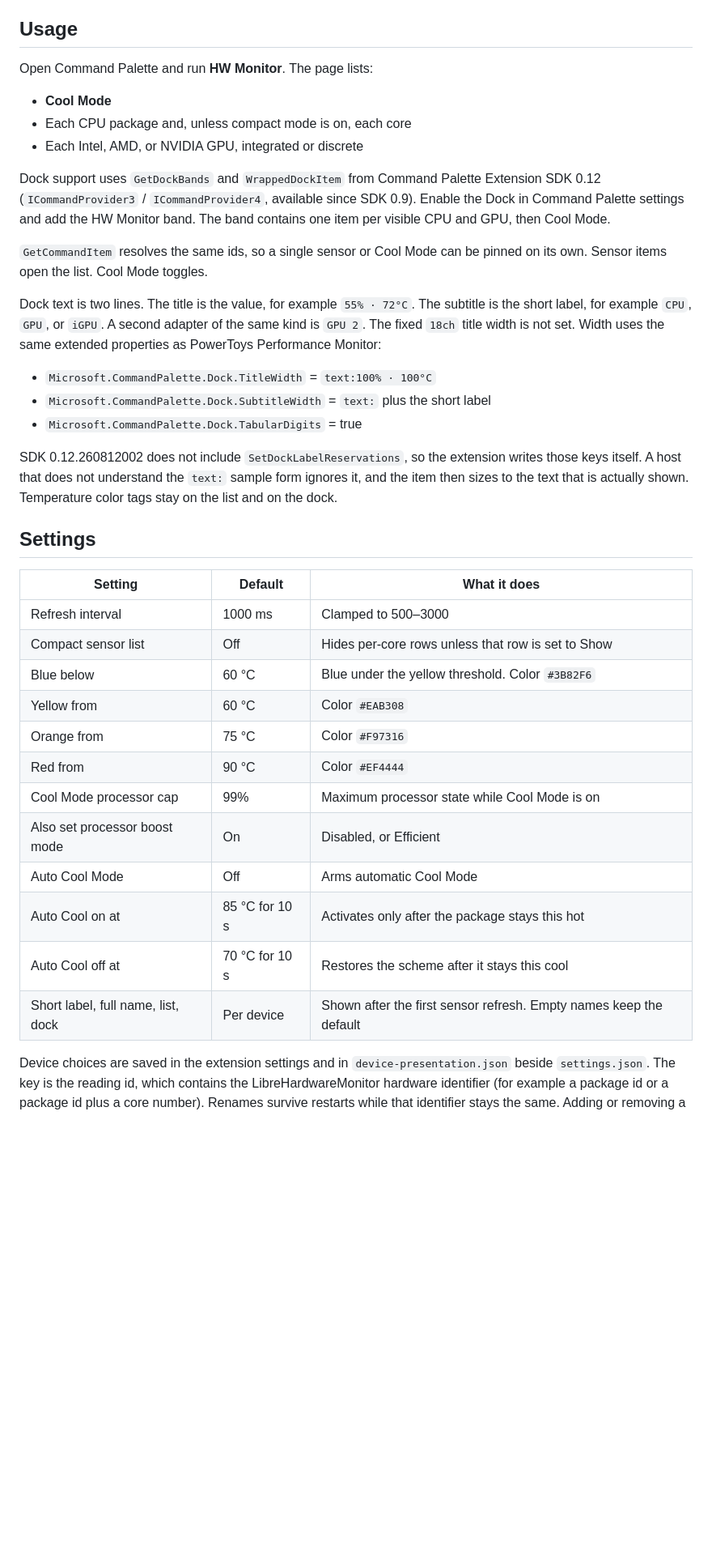
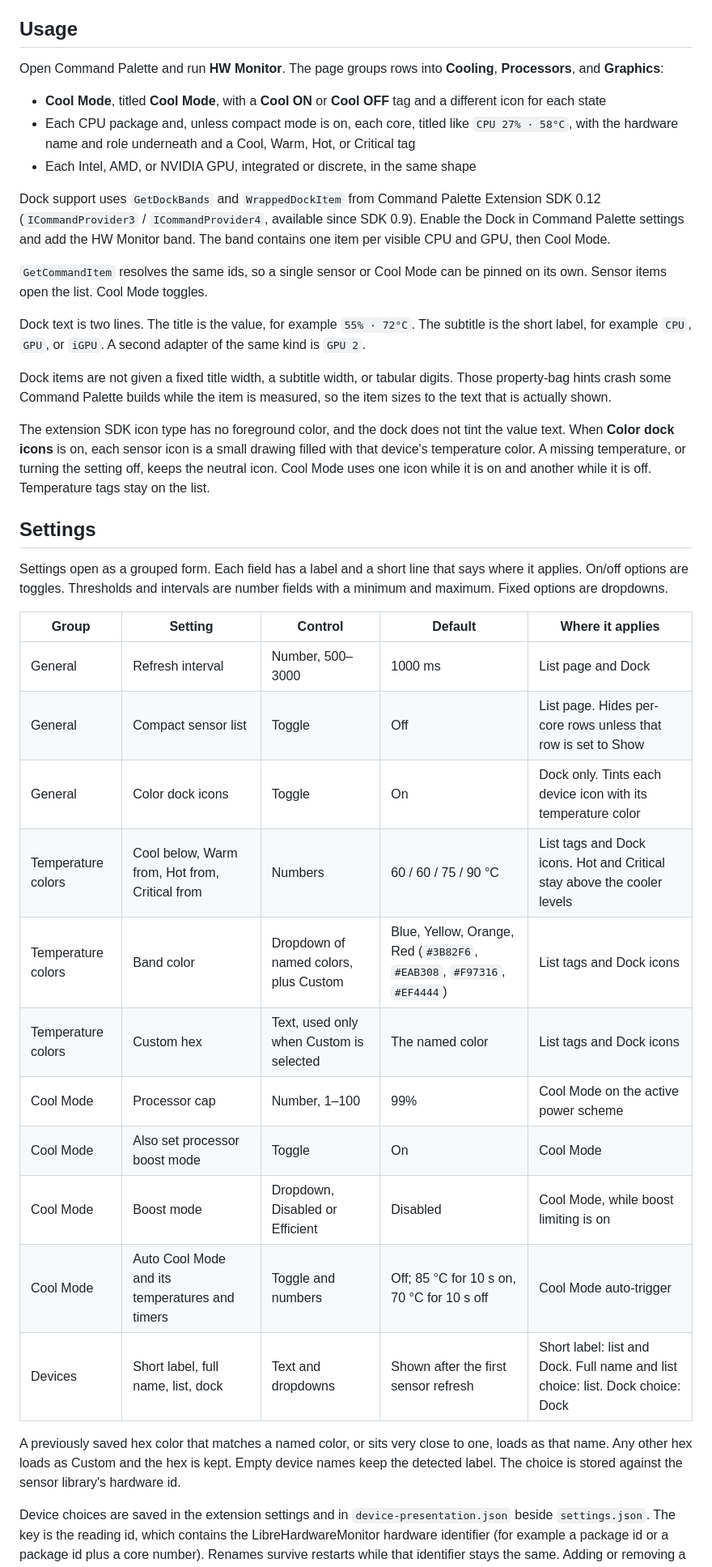
Before and after one commit to ondery/hwmonitor, a Markdown page: README.md, the part around one of its changes. Shown at 81% size. Rendered like a GitHub page; blank space fills up the shorter version.

```diff
--- a/README.md
+++ b/README.md
@@ -141,40 +141,41 @@ Each sensor object has `hardwareId`, `hardwareName`, `kind` (`cpu` or `gpu`), `g
 
 ## Usage
 
-Open Command Palette and run **HW Monitor**. The page lists:
+Open Command Palette and run **HW Monitor**. The page groups rows into **Cooling**, **Processors**, and **Graphics**:
 
-- **Cool Mode**
-- Each CPU package and, unless compact mode is on, each core
-- Each Intel, AMD, or NVIDIA GPU, integrated or discrete
+- **Cool Mode**, titled **Cool Mode**, with a **Cool ON** or **Cool OFF** tag and a different icon for each state
+- Each CPU package and, unless compact mode is on, each core, titled like `CPU 27% · 58°C`, with the hardware name and role underneath and a Cool, Warm, Hot, or Critical tag
+- Each Intel, AMD, or NVIDIA GPU, integrated or discrete, in the same shape
 
 Dock support uses `GetDockBands` and `WrappedDockItem` from Command Palette Extension SDK 0.12 (`ICommandProvider3` / `ICommandProvider4`, available since SDK 0.9). Enable the Dock in Command Palette settings and add the HW Monitor band. The band contains one item per visible CPU and GPU, then Cool Mode.
 
 `GetCommandItem` resolves the same ids, so a single sensor or Cool Mode can be pinned on its own. Sensor items open the list. Cool Mode toggles.
 
-Dock text is two lines. The title is the value, for example `55% · 72°C`. The subtitle is the short label, for example `CPU`, `GPU`, or `iGPU`. A second adapter of the same kind is `GPU 2`. The fixed `18ch` title width is not set. Width uses the same extended properties as PowerToys Performance Monitor:
+Dock text is two lines. The title is the value, for example `55% · 72°C`. The subtitle is the short label, for example `CPU`, `GPU`, or `iGPU`. A second adapter of the same kind is `GPU 2`.
 
-- `Microsoft.CommandPalette.Dock.TitleWidth` = `text:100% · 100°C`
-- `Microsoft.CommandPalette.Dock.SubtitleWidth` = `text:` plus the short label
-- `Microsoft.CommandPalette.Dock.TabularDigits` = true
+Dock items are not given a fixed title width, a subtitle width, or tabular digits. Those property-bag hints crash some Command Palette builds while the item is measured, so the item sizes to the text that is actually shown.
 
-SDK 0.12.260812002 does not include `SetDockLabelReservations`, so the extension writes those keys itself. A host that does not understand the `text:` sample form ignores it, and the item then sizes to the text that is actually shown. Temperature color tags stay on the list and on the dock.
+The extension SDK icon type has no foreground color, and the dock does not tint the value text. When **Color dock icons** is on, each sensor icon is a small drawing filled with that device's temperature color. A missing temperature, or turning the setting off, keeps the neutral icon. Cool Mode uses one icon while it is on and another while it is off. Temperature tags stay on the list.
 
 ## Settings
 
-| Setting | Default | What it does |
-| --- | --- | --- |
-| Refresh interval | 1000 ms | Clamped to 500–3000 |
-| Compact sensor list | Off | Hides per-core rows unless that row is set to Show |
-| Blue below | 60 °C | Blue under the yellow threshold. Color `#3B82F6` |
-| Yellow from | 60 °C | Color `#EAB308` |
-| Orange from | 75 °C | Color `#F97316` |
-| Red from | 90 °C | Color `#EF4444` |
-| Cool Mode processor cap | 99% | Maximum processor state while Cool Mode is on |
-| Also set processor boost mode | On | Disabled, or Efficient |
-| Auto Cool Mode | Off | Arms automatic Cool Mode |
-| Auto Cool on at | 85 °C for 10 s | Activates only after the package stays this hot |
-| Auto Cool off at | 70 °C for 10 s | Restores the scheme after it stays this cool |
-| Short label, full name, list, dock | Per device | Shown after the first sensor refresh. Empty names keep the default |
+Settings open as a grouped form. Each field has a label and a short line that says where it applies. On/off options are toggles. Thresholds and intervals are number fields with a minimum and maximum. Fixed options are dropdowns.
+
+| Group | Setting | Control | Default | Where it applies |
+| --- | --- | --- | --- | --- |
+| General | Refresh interval | Number, 500–3000 | 1000 ms | List page and Dock |
+| General | Compact sensor list | Toggle | Off | List page. Hides per-core rows unless that row is set to Show |
+| General | Color dock icons | Toggle | On | Dock only. Tints each device icon with its temperature color |
+| Temperature colors | Cool below, Warm from, Hot from, Critical from | Numbers | 60 / 60 / 75 / 90 °C | List tags and Dock icons. Hot and Critical stay above the cooler levels |
+| Temperature colors | Band color | Dropdown of named colors, plus Custom | Blue, Yellow, Orange, Red (`#3B82F6`, `#EAB308`, `#F97316`, `#EF4444`) | List tags and Dock icons |
+| Temperature colors | Custom hex | Text, used only when Custom is selected | The named color | List tags and Dock icons |
+| Cool Mode | Processor cap | Number, 1–100 | 99% | Cool Mode on the active power scheme |
+| Cool Mode | Also set processor boost mode | Toggle | On | Cool Mode |
+| Cool Mode | Boost mode | Dropdown, Disabled or Efficient | Disabled | Cool Mode, while boost limiting is on |
+| Cool Mode | Auto Cool Mode and its temperatures and timers | Toggle and numbers | Off; 85 °C for 10 s on, 70 °C for 10 s off | Cool Mode auto-trigger |
+| Devices | Short label, full name, list, dock | Text and dropdowns | Shown after the first sensor refresh | Short label: list and Dock. Full name and list choice: list. Dock choice: Dock |
+
+A previously saved hex color that matches a named color, or sits very close to one, loads as that name. Any other hex loads as Custom and the hex is kept. Empty device names keep the detected label. The choice is stored against the sensor library's hardware id.
 
 Device choices are saved in the extension settings and in `device-presentation.json` beside `settings.json`. The key is the reading id, which contains the LibreHardwareMonitor hardware identifier (for example a package id or a package id plus a core number). Renames survive restarts while that identifier stays the same. Adding or removing a device can change library indexes, so a label may need to be set again after the hardware layout changes.
 
```
Also changed, not shown: other parts of README.md (+1 -1 lines), docs/images/color-levels.png, docs/images/dock.png, docs/images/settings.png, 15 other files.
